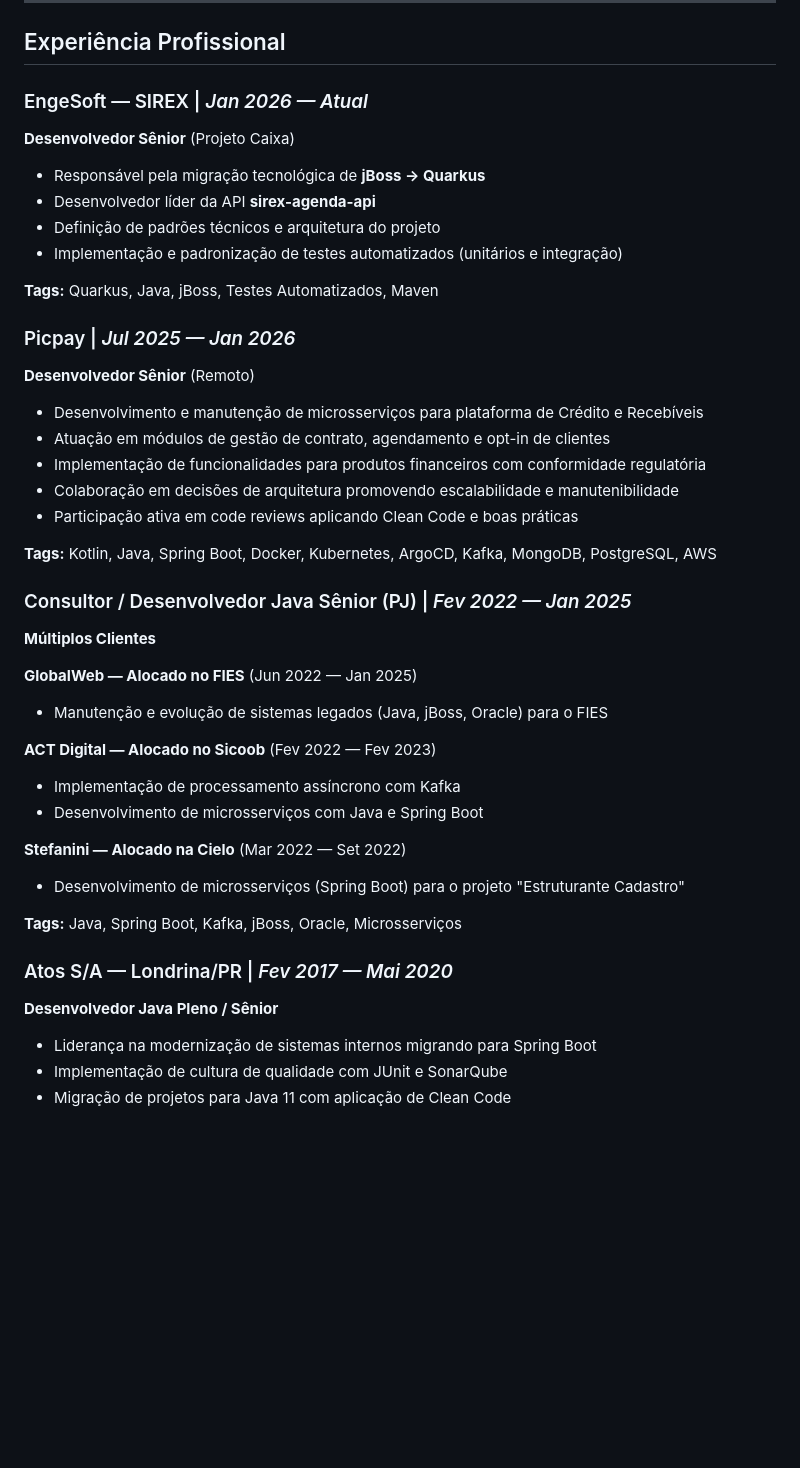
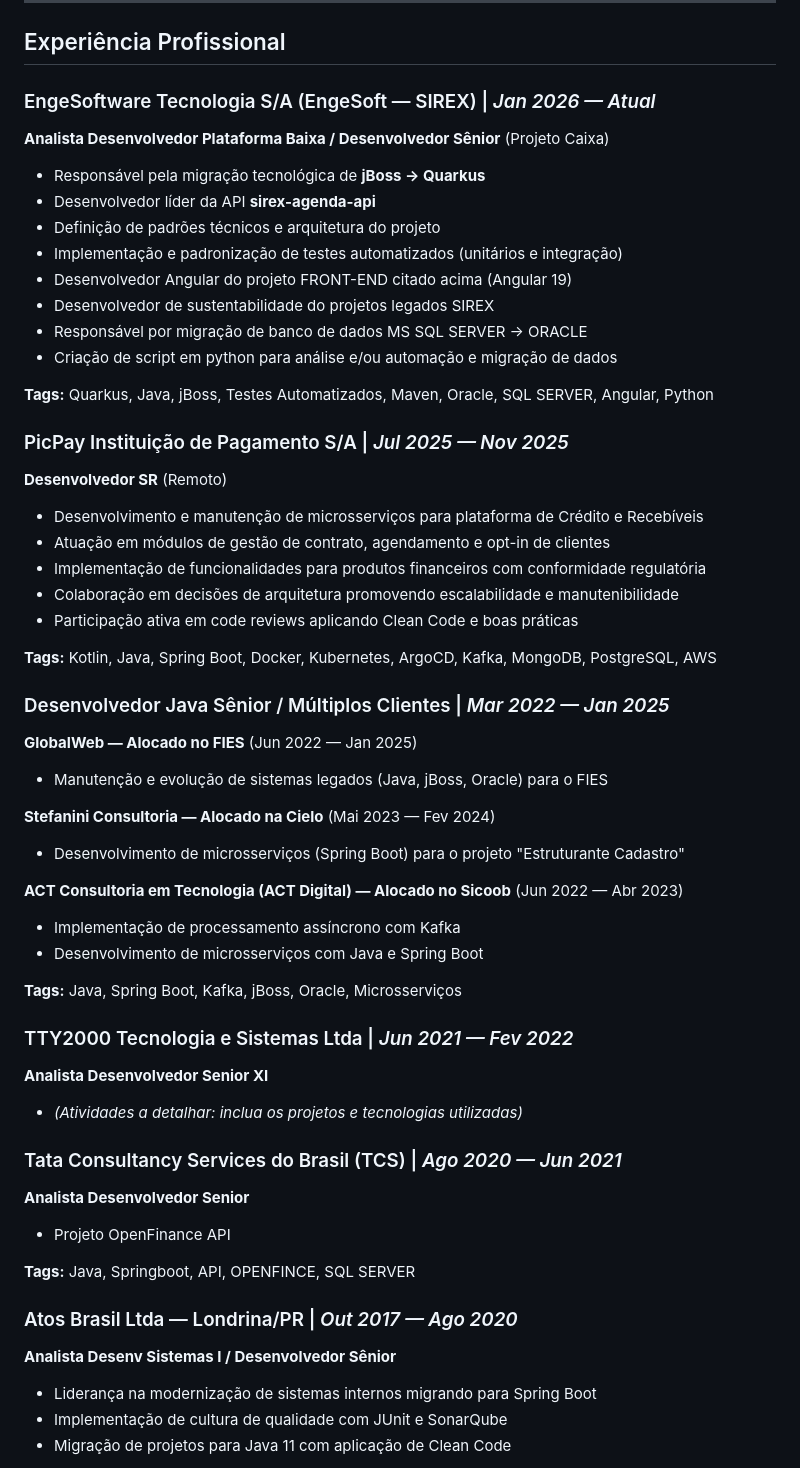
Before and after one commit to douglas-dreer/about-me, a Markdown page: curriculo.md, the part around the change. GitHub-like rendering; blank space fills up the shorter version.

Commit message:
Refactor professional experience section in curriculo.md
Updated job titles and responsibilities for clarity and consistency. Added additional tags and restructured some sections for better readability.

```diff
--- a/curriculo.md
+++ b/curriculo.md
@@ -14,18 +14,22 @@ Desenvolvedor Sênior com mais de 10 anos de experiência em backend, especialis
 
 ## Experiência Profissional
 
-### EngeSoft — SIREX | *Jan 2026 — Atual*
-**Desenvolvedor Sênior** (Projeto Caixa)
+### EngeSoftware Tecnologia S/A (EngeSoft — SIREX) | *Jan 2026 — Atual*
+**Analista Desenvolvedor Plataforma Baixa / Desenvolvedor Sênior** (Projeto Caixa)
 
 - Responsável pela migração tecnológica de **jBoss → Quarkus**
 - Desenvolvedor líder da API **sirex-agenda-api**
 - Definição de padrões técnicos e arquitetura do projeto
 - Implementação e padronização de testes automatizados (unitários e integração)
+- Desenvolvedor Angular do projeto FRONT-END citado acima (Angular 19)
+- Desenvolvedor de sustentabilidade do projetos legados SIREX
+- Responsável por migração de banco de dados MS SQL SERVER → ORACLE
+- Criação de script em python para análise e/ou automação e migração de dados
 
-**Tags:** Quarkus, Java, jBoss, Testes Automatizados, Maven
+**Tags:** Quarkus, Java, jBoss, Testes Automatizados, Maven, Oracle, SQL SERVER, Angular, Python
 
-### Picpay | *Jul 2025 — Jan 2026*
-**Desenvolvedor Sênior** (Remoto)
+### PicPay Instituição de Pagamento S/A | *Jul 2025 — Nov 2025*
+**Desenvolvedor SR** (Remoto)
 
 - Desenvolvimento e manutenção de microsserviços para plataforma de Crédito e Recebíveis
 - Atuação em módulos de gestão de contrato, agendamento e opt-in de clientes
@@ -35,23 +39,33 @@ Desenvolvedor Sênior com mais de 10 anos de experiência em backend, especialis
 
 **Tags:** Kotlin, Java, Spring Boot, Docker, Kubernetes, ArgoCD, Kafka, MongoDB, PostgreSQL, AWS
 
-### Consultor / Desenvolvedor Java Sênior (PJ) | *Fev 2022 — Jan 2025*
-**Múltiplos Clientes**
-
+### Desenvolvedor Java Sênior / Múltiplos Clientes | *Mar 2022 — Jan 2025*
 **GlobalWeb — Alocado no FIES** (Jun 2022 — Jan 2025)
 - Manutenção e evolução de sistemas legados (Java, jBoss, Oracle) para o FIES
 
-**ACT Digital — Alocado no Sicoob** (Fev 2022 — Fev 2023)
+**Stefanini Consultoria — Alocado na Cielo** (Mai 2023 — Fev 2024)
+- Desenvolvimento de microsserviços (Spring Boot) para o projeto "Estruturante Cadastro"
+
+**ACT Consultoria em Tecnologia (ACT Digital) — Alocado no Sicoob** (Jun 2022 — Abr 2023)
 - Implementação de processamento assíncrono com Kafka
 - Desenvolvimento de microsserviços com Java e Spring Boot
 
-**Stefanini — Alocado na Cielo** (Mar 2022 — Set 2022)
-- Desenvolvimento de microsserviços (Spring Boot) para o projeto "Estruturante Cadastro"
-
 **Tags:** Java, Spring Boot, Kafka, jBoss, Oracle, Microsserviços
 
-### Atos S/A — Londrina/PR | *Fev 2017 — Mai 2020*
-**Desenvolvedor Java Pleno / Sênior**
+### TTY2000 Tecnologia e Sistemas Ltda | *Jun 2021 — Fev 2022*
+**Analista Desenvolvedor Senior XI**
+
+- *(Atividades a detalhar: inclua os projetos e tecnologias utilizadas)*
+
+### Tata Consultancy Services do Brasil (TCS) | *Ago 2020 — Jun 2021*
+**Analista Desenvolvedor Senior**
+
+- Projeto OpenFinance API
+
+**Tags:** Java, Springboot, API, OPENFINCE, SQL SERVER
+
+### Atos Brasil Ltda — Londrina/PR | *Out 2017 — Ago 2020*
+**Analista Desenv Sistemas I / Desenvolvedor Sênior**
 
 - Liderança na modernização de sistemas internos migrando para Spring Boot
 - Implementação de cultura de qualidade com JUnit e SonarQube
```
